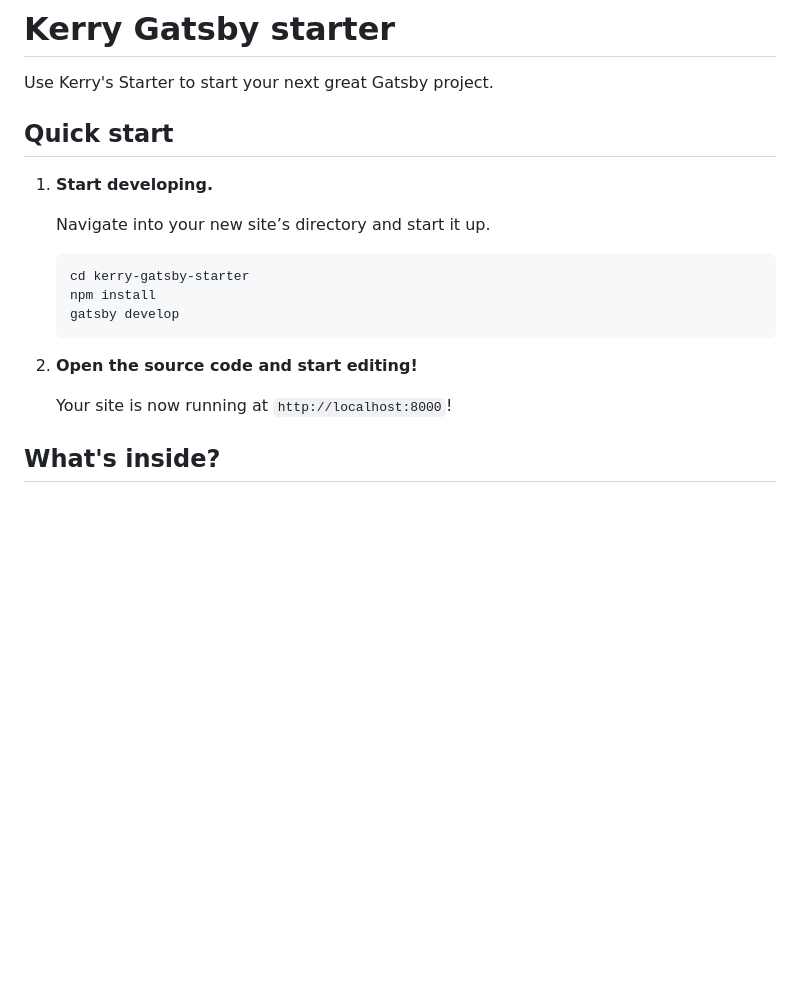
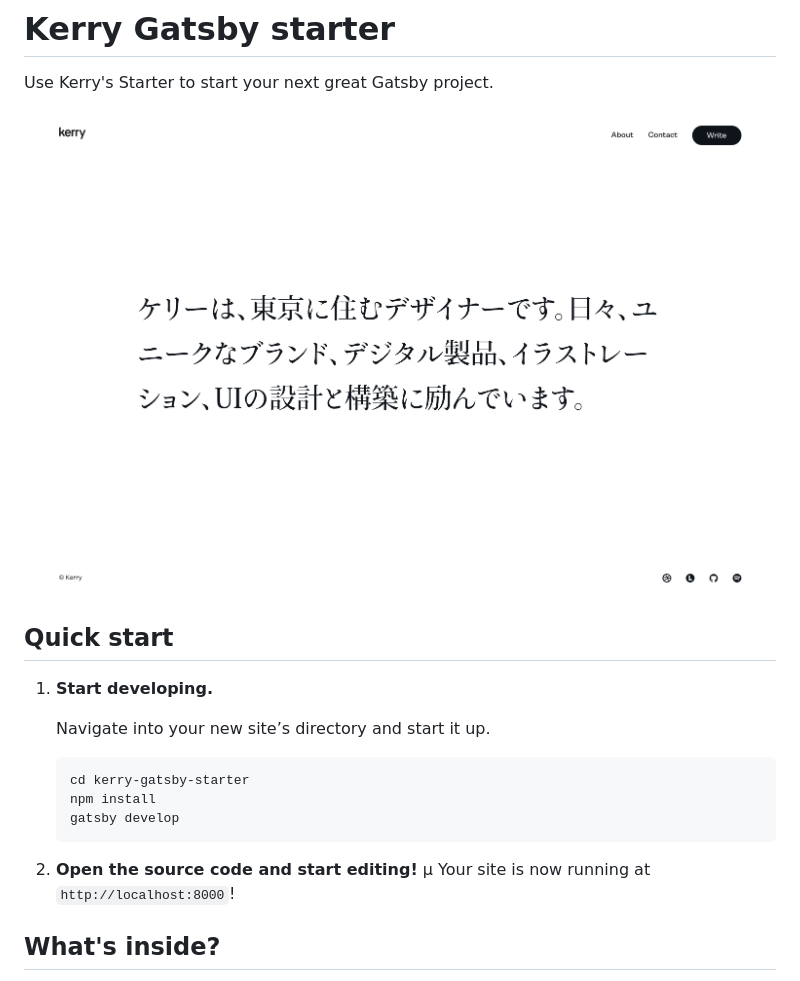
Before and after one commit to kerry-tokyo/kerry-gatsby-starter, a Markdown page: README.md, the part around the change. GitHub-like rendering; pictures changed too: src/assets/images/hero.jpg (added); blank space fills up the shorter version.

````diff
--- a/README.md
+++ b/README.md
@@ -1,6 +1,8 @@
 # Kerry Gatsby starter
 
 Use Kerry's Starter to start your next great Gatsby project.
+
+![hero](src/assets/images/hero.jpg)
 
 ##  Quick start
 
@@ -15,7 +17,7 @@ Use Kerry's Starter to start your next great Gatsby project.
     ```
 
 1.  **Open the source code and start editing!**
-
+µ
     Your site is now running at `http://localhost:8000`!
 
 
````
